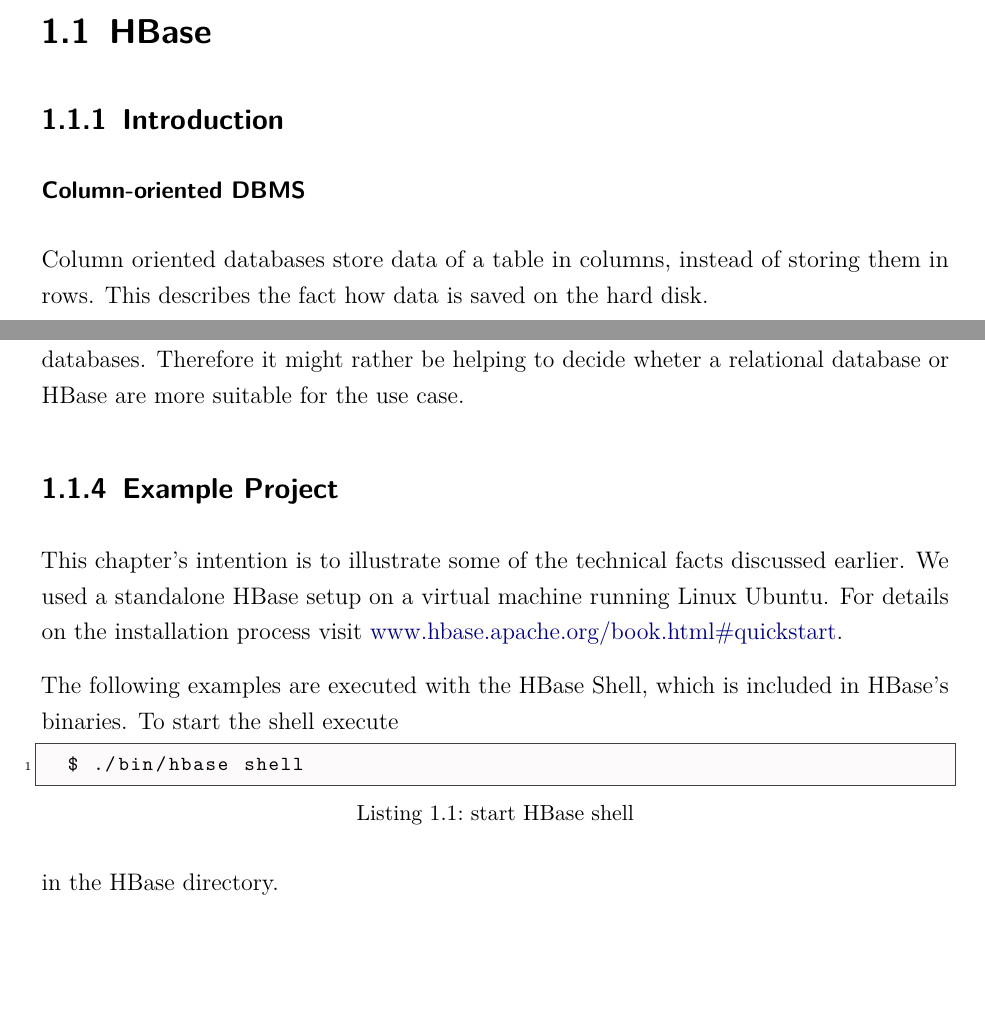
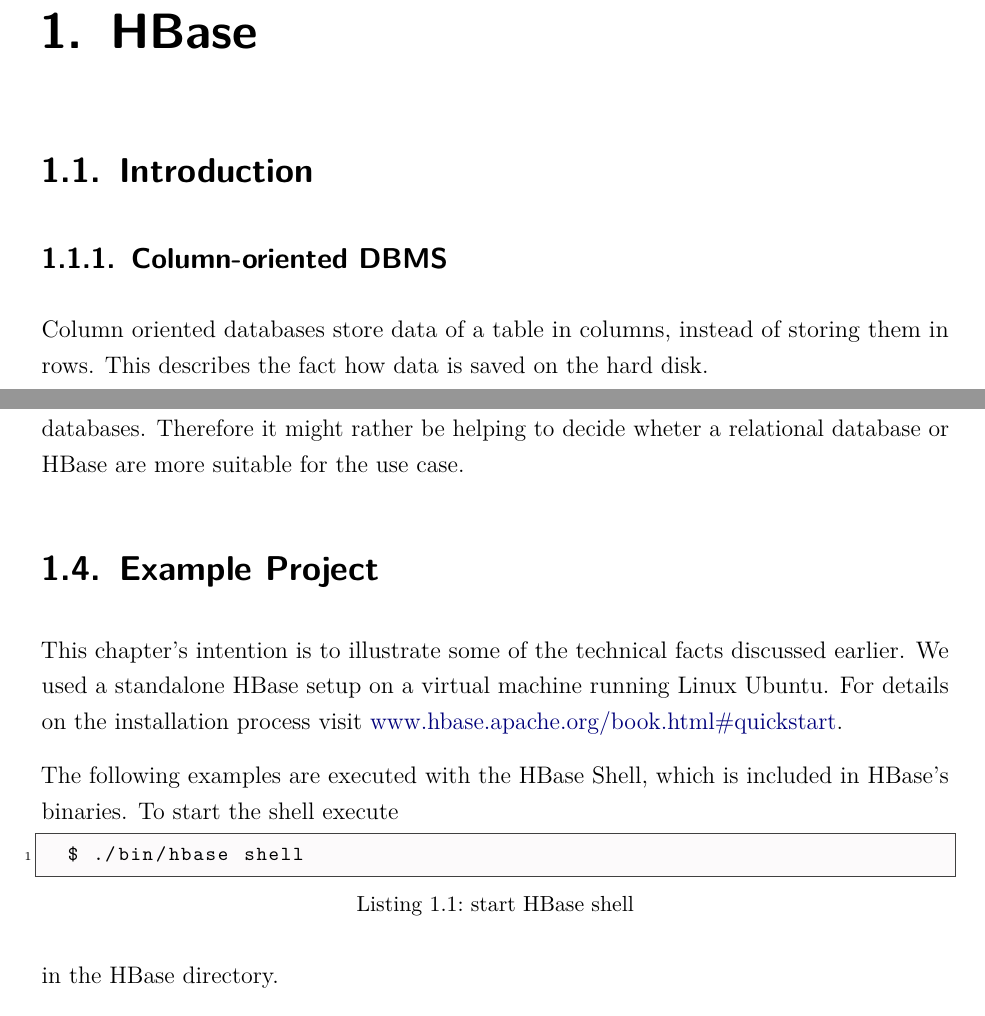
Before and after one commit to janjj/DBI-EBook, a LaTeX thesis (dokumentation.tex, which reads content/Struktur.tex, content/hbase/Example.tex, content/hbase/Introduction.tex): two parts of pages 4 and 10 of 37 before the commit and two parts of pages 6 and 12 of 40 after it, joined at a grey line, cut so that both start at the same text, the shorter picture padded with empty space. Compiled offline with pdfLaTeX.

Commit message:
UPDATE Chapter —> Part

```diff
--- a/content/Struktur.tex
+++ b/content/Struktur.tex
@@ -1,5 +1,5 @@
-\chapter{Column Oriented DB}
-\section{HBase}
+\part{Column Oriented DB}
+\chapter{HBase}
 \input{content/hbase/all.tex}
 
 \chapter{MongoDB}
--- a/content/hbase/Example.tex
+++ b/content/hbase/Example.tex
@@ -1,6 +1,6 @@
 %!TEX root = ../dokumentation.tex
 
-\subsection{Example Project}
+\section{Example Project}
 \label{lblHBaseExample}
 
 This chapter's intention is to illustrate some of the technical facts discussed earlier. We used a standalone HBase setup on a virtual machine running Linux Ubuntu. For details on the installation process visit \href{www.hbase.apache.org/book.html\#quickstart}{www.hbase.apache.org/book.html\#quickstart}.
--- a/content/hbase/Introduction.tex
+++ b/content/hbase/Introduction.tex
@@ -1,7 +1,7 @@
 %!TEX root = ../dokumentation.tex
 
-\subsection{Introduction}
-\subsubsection{Column-oriented DBMS}
+\section{Introduction}
+\subsection{Column-oriented DBMS}
 
 Column oriented databases store data of a table in columns, instead of storing them in rows.
 This describes the fact how data is saved on the hard disk.
```
Also changed, not shown: content/hbase/advantages.tex (+1 -1 lines), content/hbase/conclusion.tex (+1 -1 lines), content/hbase/technical.tex (+1 -1 lines), content/hbase/Introduction.tex (4 more changed lines).
